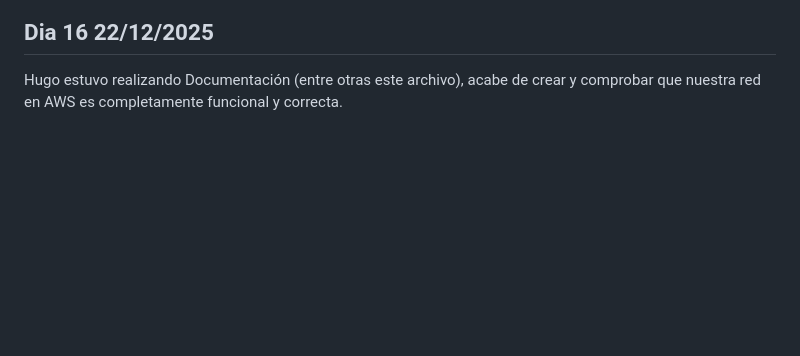
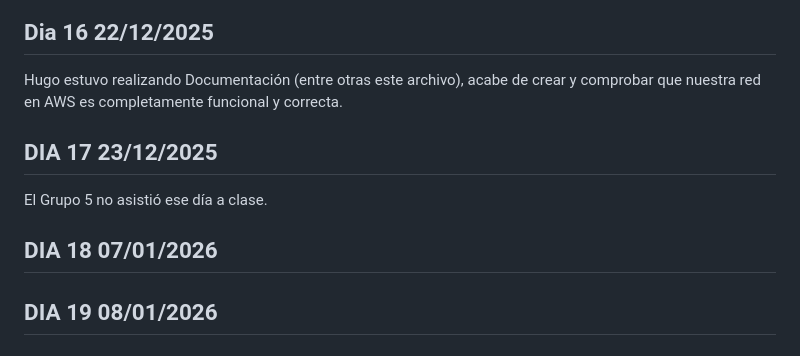
Before and after one commit to IESAlisal/2025RetaCantabriaASIR2Grupo5, a Markdown page: README.md, the part around the change. Drawn GitHub-style; blank space fills up the shorter version.

```diff
--- a/README.md
+++ b/README.md
@@ -47,3 +47,10 @@ Hugo y Pool finalizaron la estructura en AWS, implementando autoscaling, un bala
 
 ## Dia 16 22/12/2025
 Hugo estuvo realizando Documentación (entre otras este archivo), acabe de crear y comprobar que nuestra red en AWS es completamente funcional y correcta.
+
+## DIA 17 23/12/2025
+El Grupo 5 no asistió ese día a clase.
+
+## DIA 18 07/01/2026
+
+## DIA 19 08/01/2026
```
